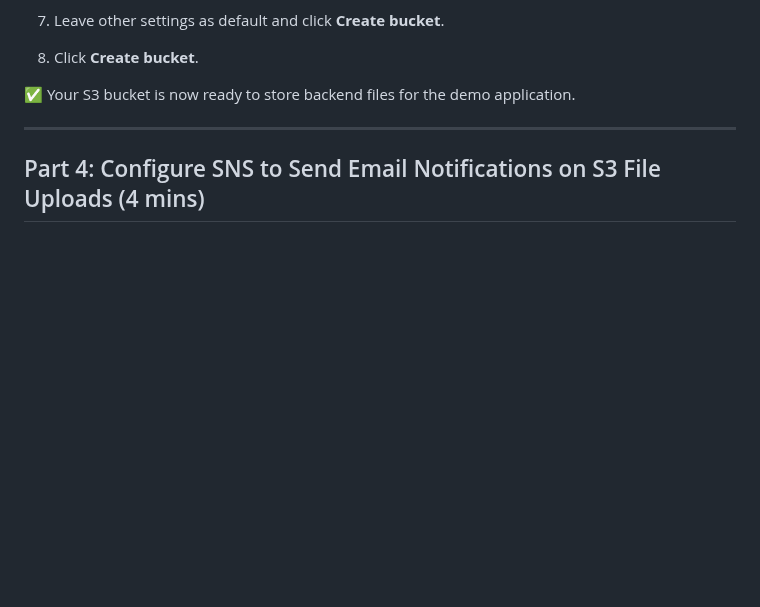
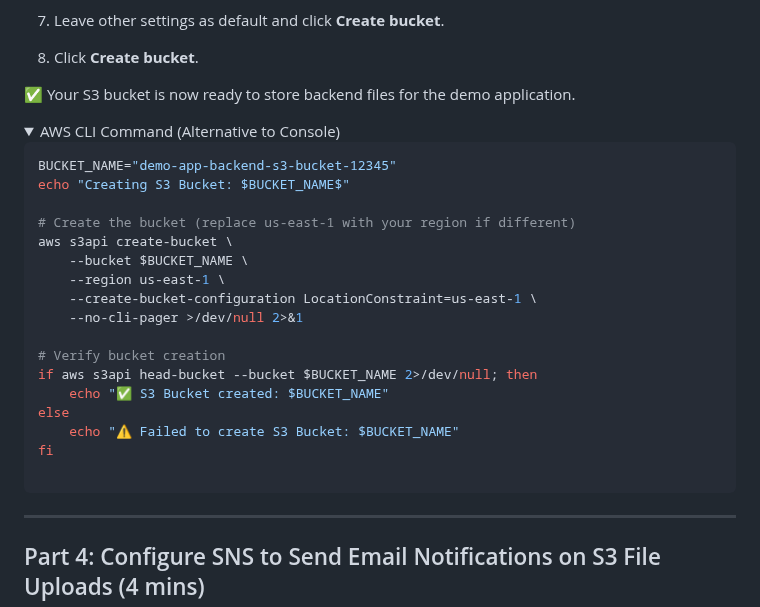
Before and after one commit to shivalkarrahul/demo-three-tier-app-on-aws, a Markdown page: README.md, the part around one of its changes. GitHub-like rendering; folded sections open; blank space fills up the shorter version.

Commit message:
s3 aws cli command

````diff
--- a/README.md
+++ b/README.md
@@ -931,3 +931,27 @@ By using S3 for file storage, you gain a **cost-effective, secure, and highly du
 
 
 ✅ Your S3 bucket is now ready to store backend files for the demo application.
+
+<details>
+<summary>AWS CLI Command (Alternative to Console)</s
+
+```bash
+BUCKET_NAME="demo-app-backend-s3-bucket-12345"
+echo "Creating S3 Bucket: $BUCKET_NAME$"
+
+# Create the bucket (replace us-east-1 with your region if different)
+aws s3api create-bucket \
+    --bucket $BUCKET_NAME \
+    --region us-east-1 \
+    --create-bucket-configuration LocationConstraint=us-east-1 \
+    --no-cli-pager >/dev/null 2>&1
+
+# Verify bucket creation
+if aws s3api head-bucket --bucket $BUCKET_NAME 2>/dev/null; then
+    echo "✅ S3 Bucket created: $BUCKET_NAME"
+else
+    echo "⚠️ Failed to create S3 Bucket: $BUCKET_NAME"
+fi
+
+```
+
````
Also changed, not shown: other parts of README.md (+1 -0 lines).
